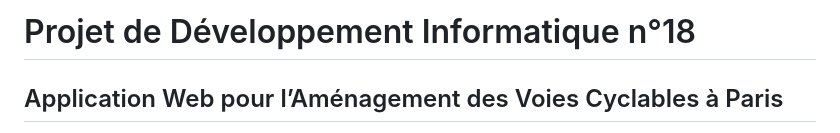
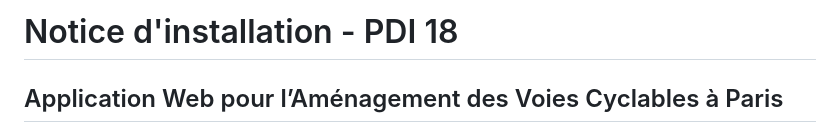
Before and after one commit to thomaswittmer/WebApp_Cycle_Paths, a Markdown page: README.md, the part around the change. Drawn GitHub-style.

```diff
--- a/README.md
+++ b/README.md
@@ -1,4 +1,4 @@
-# Projet de Développement Informatique n°18
+# Notice d'installation - PDI 18
 ## Application Web pour l’Aménagement des Voies Cyclables à Paris
 
 Le but du projet est de créer une application Web-SIG sur laquelle nous pouvons visualiser les accidents de vélo ainsi que les aménagements cyclables présents dans la ville de Paris. De nombreuses fonctionnalités sont présentes dans l'application pour une prise en main des données facile. Le plan vélo Paris 2021-2026 et un mode de visualisation 3D sont au coeur de l'application afin d'identifier si des aménagements sont présents ou non. Et voici le logo réalisé par nos soins pour que l'application est une identité à part entière, avec un nom accrocheur : *SAFELANE*.
```
